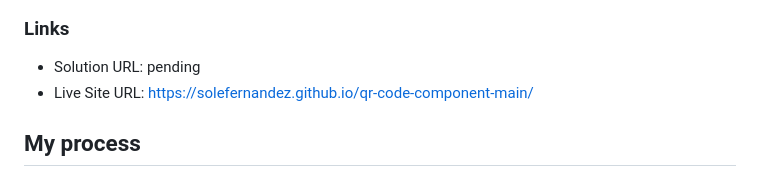
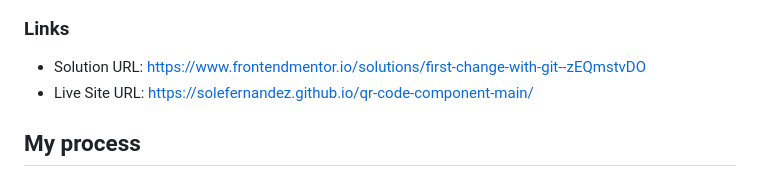
Before and after one commit to SoleFernandez/qr-code-component-main, a Markdown page: README.md, the part around the change. GitHub-like rendering.

Commit message:
Add challenge publication links

```diff
--- a/README.md
+++ b/README.md
@@ -31,7 +31,7 @@ This is a solution to the [QR code component challenge on Frontend Mentor](https
 
 ### Links
 
-- Solution URL: pending
+- Solution URL: https://www.frontendmentor.io/solutions/first-change-with-git--zEQmstvDO
 - Live Site URL: https://solefernandez.github.io/qr-code-component-main/
 
 ## My process
```
